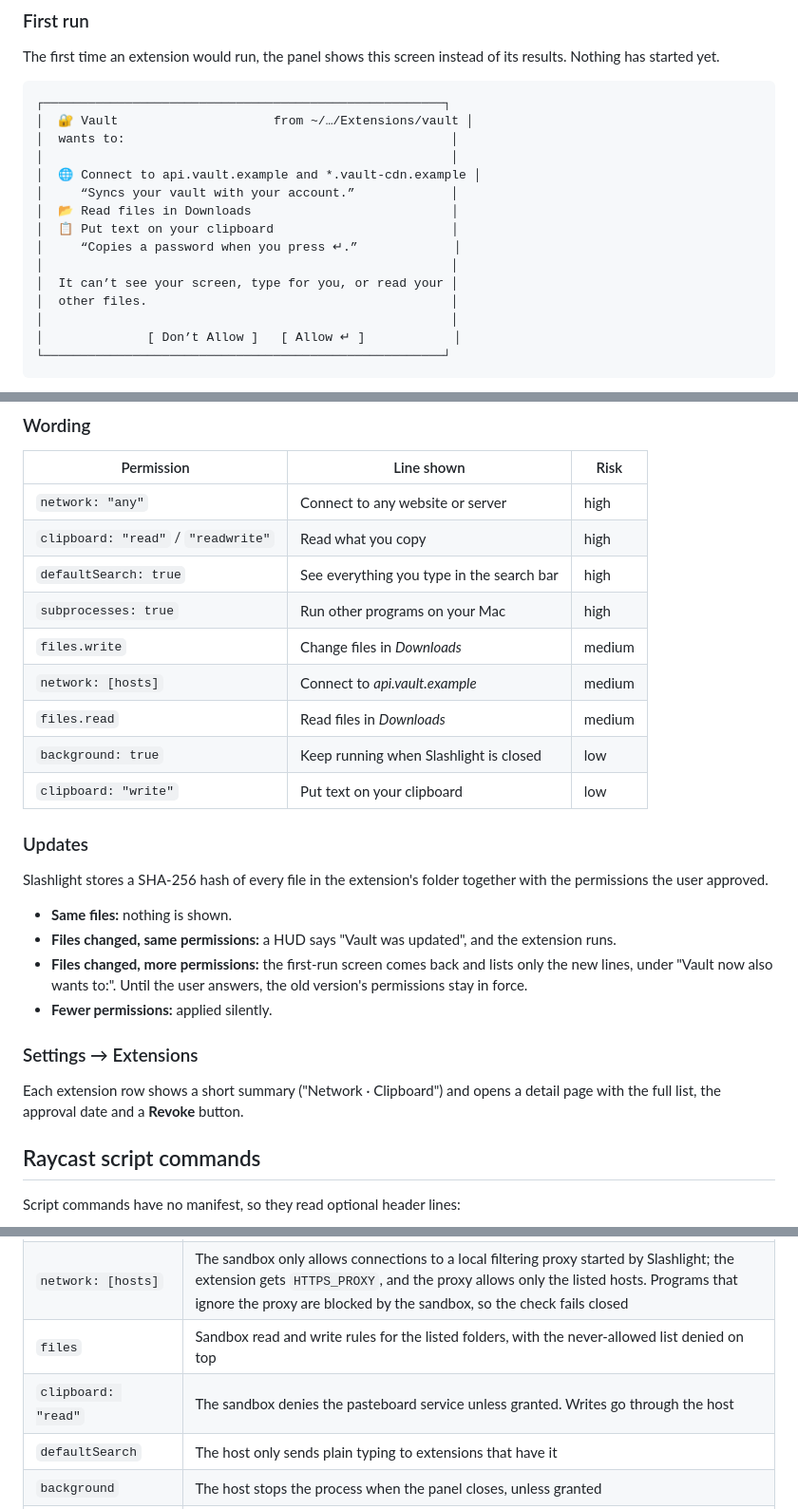
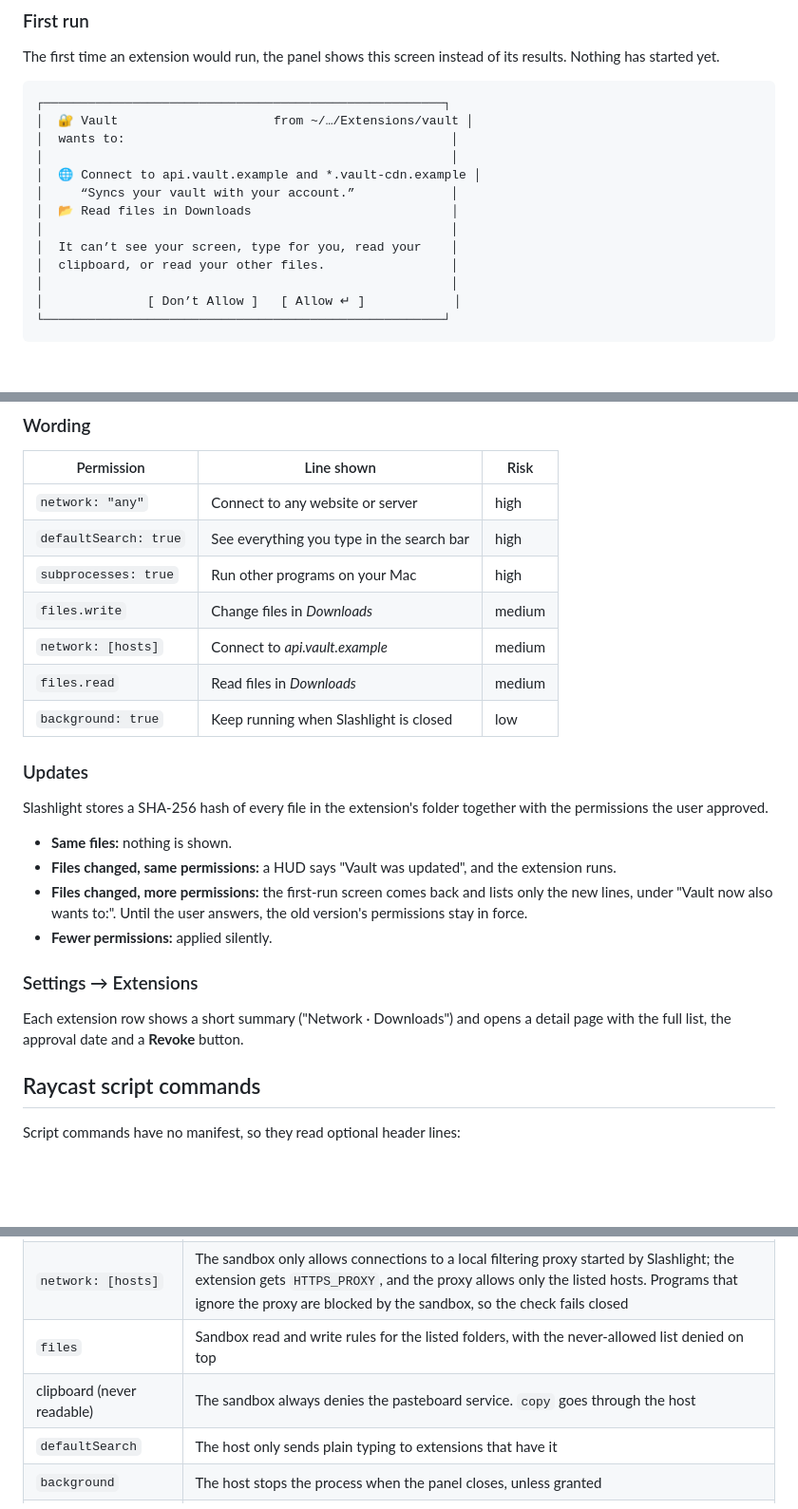
Before and after one commit to burinworks/slashlight, a Markdown page: docs/extension-permissions.md, 3 parts joined by grey strips. Shown at 95% size. Rendered like a GitHub page; blank space fills up the shorter version.

Commit message:
Permissions spec: only the built-in Clipboard History reads the clipboard
Co-Authored-By: Claude Opus 5.5 <noreply@anthropic.com>

```diff
--- a/docs/extension-permissions.md
+++ b/docs/extension-permissions.md
@@ -82,11 +81,9 @@ The first time an extension would run, the panel shows this screen instead of it
 │  🌐 Connect to api.vault.example and *.vault-cdn.example │
 │     “Syncs your vault with your account.”             │
 │  📂 Read files in Downloads                           │
-│  📋 Put text on your clipboard                        │
-│     “Copies a password when you press ↵.”             │
 │                                                       │
-│  It can’t see your screen, type for you, or read your │
-│  other files.                                         │
+│  It can’t see your screen, type for you, read your    │
+│  clipboard, or read your other files.                 │
 │                                                       │
 │              [ Don’t Allow ]   [ Allow ↵ ]            │
 └──────────────────────────────────────────────────────┘
@@ -105,14 +102,12 @@ Rules for the screen:
 | Permission | Line shown | Risk |
 |---|---|---|
 | `network: "any"` | Connect to any website or server | high |
-| `clipboard: "read"` / `"readwrite"` | Read what you copy | high |
 | `defaultSearch: true` | See everything you type in the search bar | high |
 | `subprocesses: true` | Run other programs on your Mac | high |
 | `files.write` | Change files in *Downloads* | medium |
 | `network: [hosts]` | Connect to *api.vault.example* | medium |
 | `files.read` | Read files in *Downloads* | medium |
 | `background: true` | Keep running when Slashlight is closed | low |
-| `clipboard: "write"` | Put text on your clipboard | low |
 
 ### Updates
 
@@ -125,7 +120,7 @@ Slashlight stores a SHA-256 hash of every file in the extension's folder togethe
 
 ### Settings → Extensions
 
-Each extension row shows a short summary ("Network · Clipboard") and opens a detail page with the full list, the approval date and a **Revoke** button.
+Each extension row shows a short summary ("Network · Downloads") and opens a detail page with the full list, the approval date and a **Revoke** button.
 
 ## Raycast script commands
 
@@ -146,7 +141,7 @@ A script without these lines gets the deny-by-default set plus `subprocesses` (a
 | no network / `"any"` | The sandbox profile denies or allows outbound connections |
 | `network: [hosts]` | The sandbox only allows connections to a local filtering proxy started by Slashlight; the extension gets `HTTPS_PROXY`, and the proxy allows only the listed hosts. Programs that ignore the proxy are blocked by the sandbox, so the check fails closed |
 | `files` | Sandbox read and write rules for the listed folders, with the never-allowed list denied on top |
-| `clipboard: "read"` | The sandbox denies the pasteboard service unless granted. Writes go through the host |
+| clipboard (never readable) | The sandbox always denies the pasteboard service. `copy` goes through the host |
 | `defaultSearch` | The host only sends plain typing to extensions that have it |
 | `background` | The host stops the process when the panel closes, unless granted |
 | `subprocesses` | Sandbox `process-exec` rule. Children inherit the same sandbox |
```
Also changed, not shown: other parts of docs/extension-permissions.md (+4 -5 lines).
